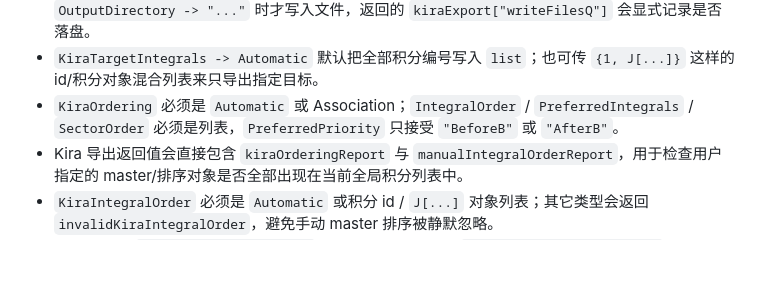
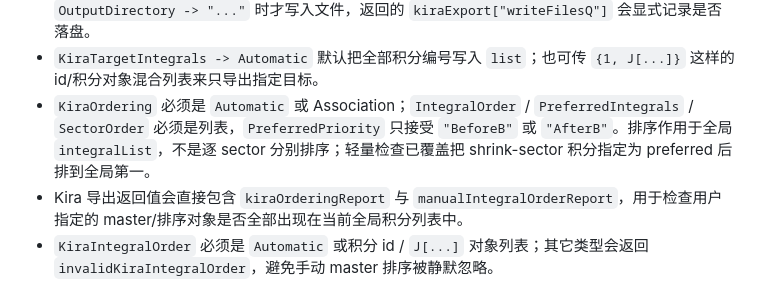
Before and after one commit to J7C/dSIBP-development, a Markdown page: README.md, the part around the change. GitHub-like rendering; blank space fills up the shorter version.

Commit message:
Document cross-sector Kira ordering check

```diff
--- a/README.md
+++ b/README.md
@@ -87,7 +87,7 @@ kiraData = makeKiraExportData[
 - 直接调用 `makeKiraExportData` 时，`OutputDirectory` 同样必须是 `None`、`Automatic` 或非空字符串；`None/Automatic` 只生成内存字符串，不写文件。
 - `makeIBPWorkflowData[..., ExportKira -> True]` 可只生成内存中的 Kira 字符串；只有同时给出 `OutputDirectory -> "..."` 时才写入文件，返回的 `kiraExport["writeFilesQ"]` 会显式记录是否落盘。
 - `KiraTargetIntegrals -> Automatic` 默认把全部积分编号写入 `list`；也可传 `{1, J[...]}` 这样的 id/积分对象混合列表来只导出指定目标。
-- `KiraOrdering` 必须是 `Automatic` 或 Association；`IntegralOrder` / `PreferredIntegrals` / `SectorOrder` 必须是列表，`PreferredPriority` 只接受 `"BeforeB"` 或 `"AfterB"`。
+- `KiraOrdering` 必须是 `Automatic` 或 Association；`IntegralOrder` / `PreferredIntegrals` / `SectorOrder` 必须是列表，`PreferredPriority` 只接受 `"BeforeB"` 或 `"AfterB"`。排序作用于全局 `integralList`，不是逐 sector 分别排序；轻量检查已覆盖把 shrink-sector 积分指定为 preferred 后排到全局第一。
 - Kira 导出返回值会直接包含 `kiraOrderingReport` 与 `manualIntegralOrderReport`，用于检查用户指定的 master/排序对象是否全部出现在当前全局积分列表中。
 - `KiraIntegralOrder` 必须是 `Automatic` 或积分 id / `J[...]` 对象列表；其它类型会返回 `invalidKiraIntegralOrder`，避免手动 master 排序被静默忽略。
 - Kira 导出和 `kira_export_metadata.m` 会记录系数替换后的 `numericCoefficientSystemQ` 与 `coefficientVariables`；若用户选择符号系数导出，残留参数会显式列出但不强制阻止导出。
```
Also changed, not shown: 000_code/todolist_temp_generalization.md (+2 -1 lines).
